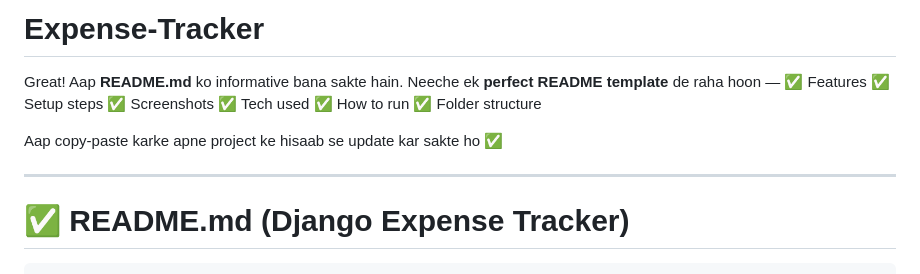
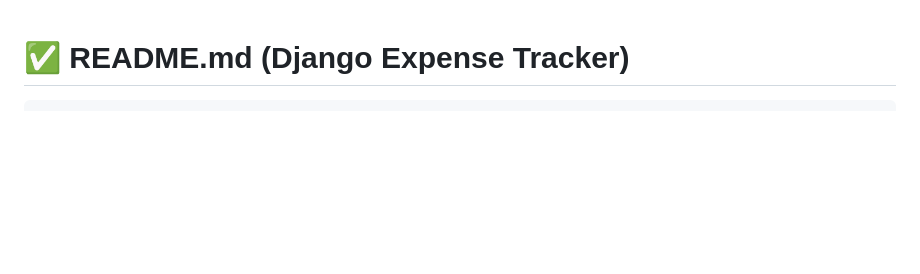
Before and after one commit to Shivam-123-yadav/Expense-Tracker, a Markdown page: README.md, the part around the change. Rendered like a GitHub page; blank space fills up the shorter version.

```diff
--- a/README.md
+++ b/README.md
@@ -1,20 +1,3 @@
-# Expense-Tracker
-
-
-
-Great!
-Aap **README.md** ko informative bana sakte hain.
-Neeche ek **perfect README template** de raha hoon —
-✅ Features
-✅ Setup steps
-✅ Screenshots
-✅ Tech used
-✅ How to run
-✅ Folder structure
-
-Aap copy-paste karke apne project ke hisaab se update kar sakte ho ✅
-
----
 
 # ✅ **README.md (Django Expense Tracker)**
 
```
